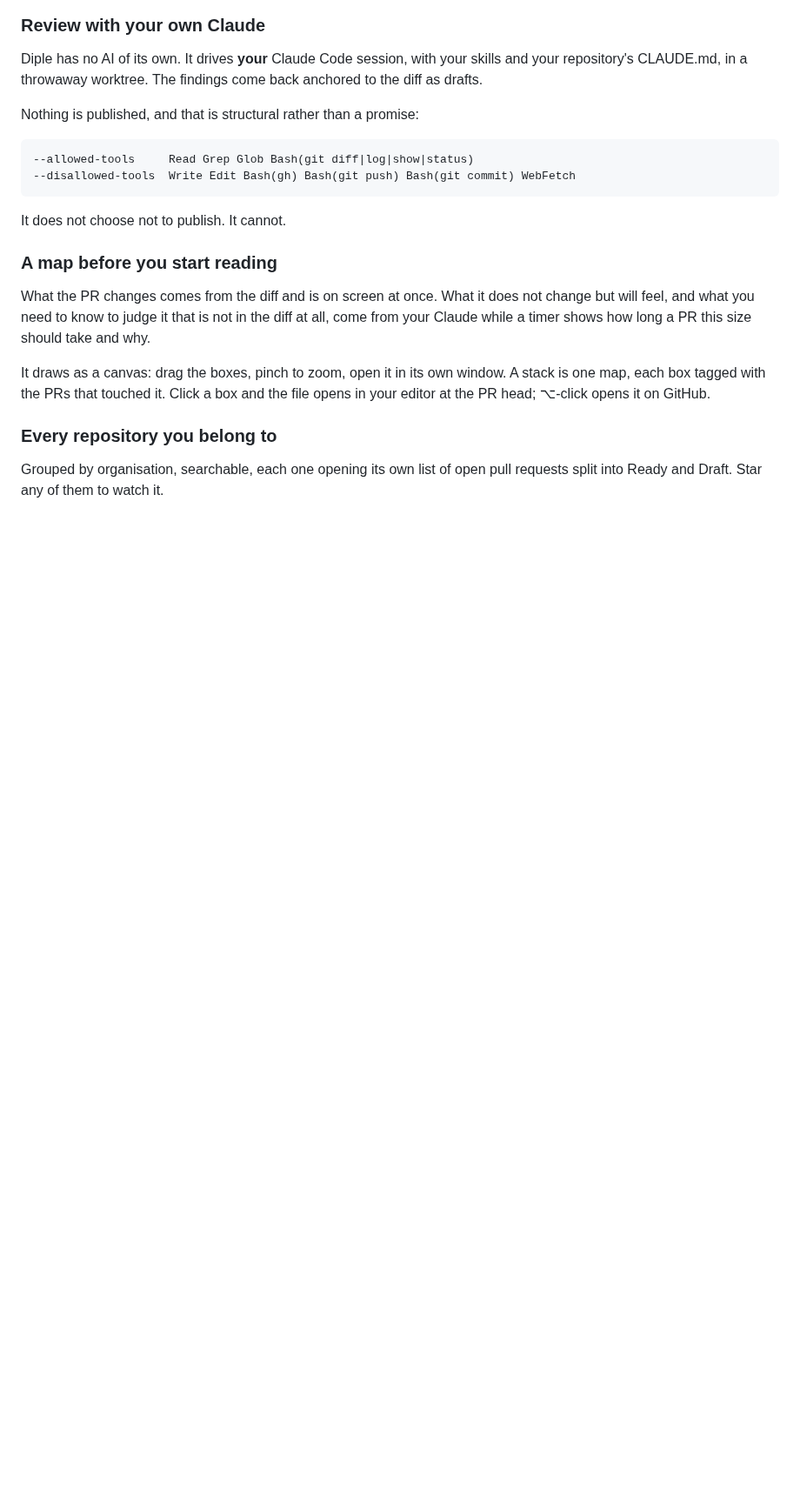
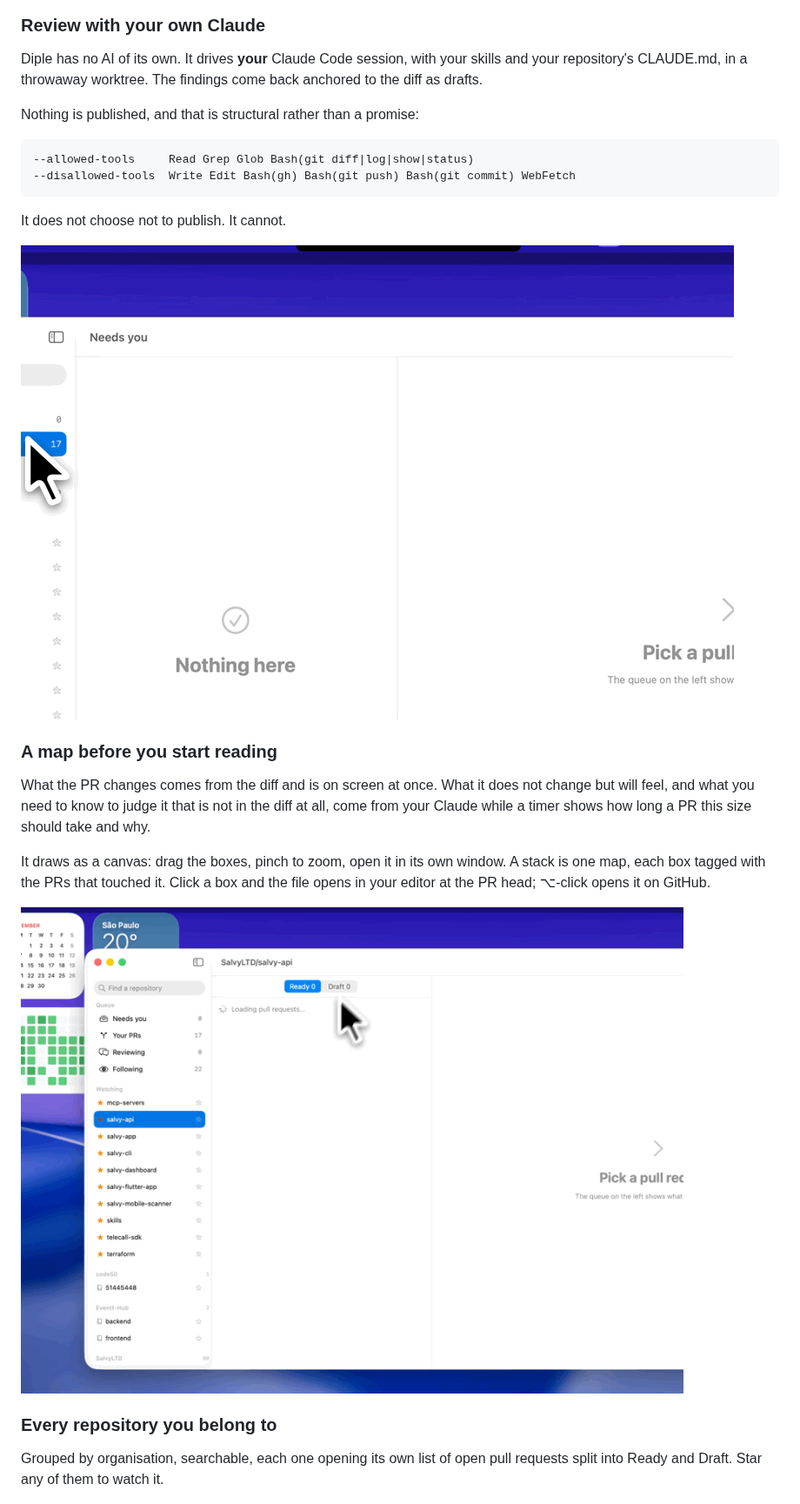
Before and after one commit to chagas42/diple, a Markdown page: README.md, the part around one of its changes. Shown at 87% size. Drawn GitHub-style; pictures changed too: docs/repos.gif (added), docs/window.gif (added); blank space fills up the shorter version.

```diff
--- a/README.md
+++ b/README.md
@@ -81,10 +83,7 @@ Nothing is published, and that is structural rather than a promise:
 
 It does not choose not to publish. It cannot.
 
-<!-- pressing Review with AI → live progress → findings in the margin
-
-<img src="PASTE_URL" width="640" alt="AI review in draft" />
--->
+<img src="docs/window.gif" width="820" alt="Reviewing in the window" />
 
 ### A map before you start reading
 
@@ -97,10 +96,7 @@ It draws as a canvas: drag the boxes, pinch to zoom, open it in its own window.
 A stack is one map, each box tagged with the PRs that touched it. Click a box
 and the file opens in your editor at the PR head; ⌥-click opens it on GitHub.
 
-<!-- the PR map, connected boxes
-
-<img src="PASTE_URL" width="640" alt="The PR map" />
--->
+<img src="docs/repos.gif" width="820" alt="Browsing repositories" />
 
 ### Every repository you belong to
 
```
Also changed, not shown: other parts of README.md (+2 -0 lines), 4 other files.
